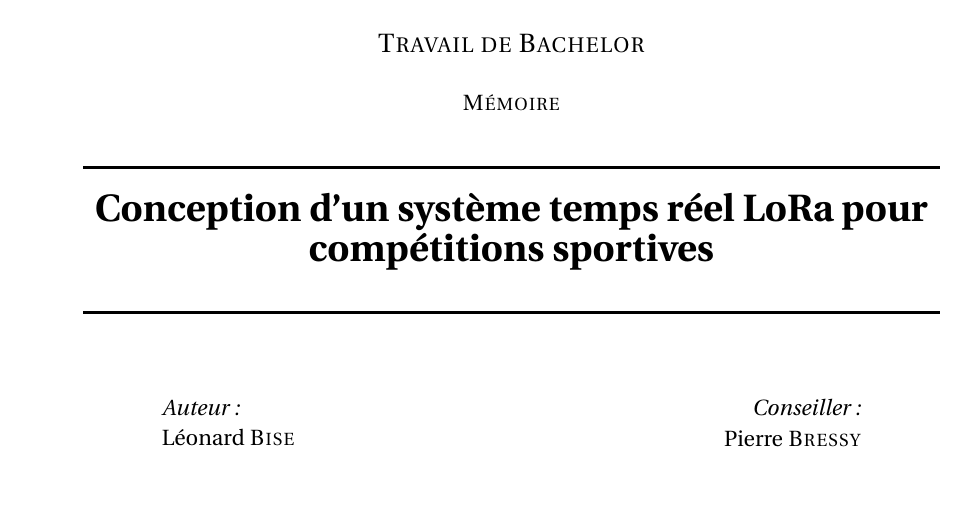
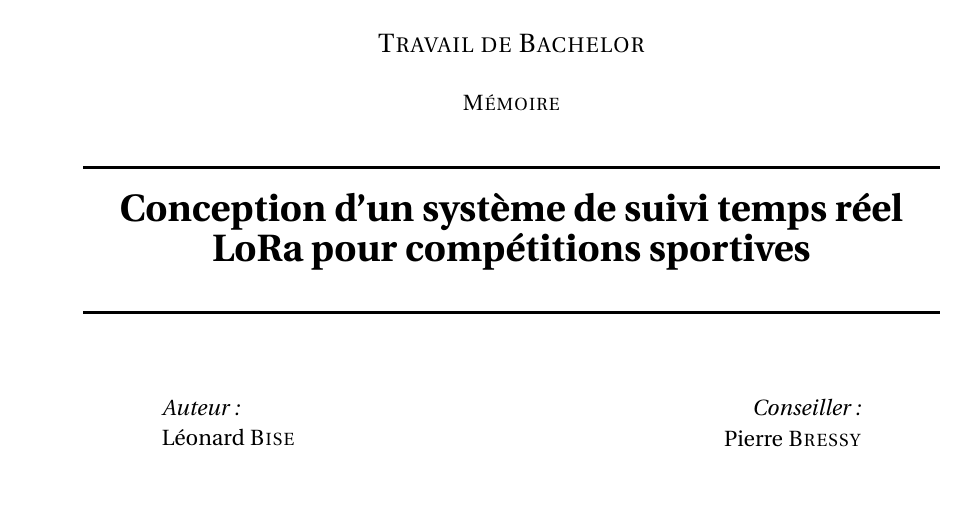
Before and after one commit to leodido99/TravailBachelor, a LaTeX book (documents/memoire/TB_Bise_Leonard_Memoire.tex, which reads documents/memoire/head/title_page.tex): part of page 1 of 83, cut so that both start at the same text. Compiled offline with pdfLaTeX.

Commit message:
Fix document title, update slightly schematics

```diff
--- a/documents/memoire/head/title_page.tex
+++ b/documents/memoire/head/title_page.tex
@@ -25,7 +25,7 @@ at (current page.north west)
 %----------------------------------------------------------------------------------------
 
 \HRule \\[0.4cm]
-{ \huge \bfseries Conception d'un système temps réel LoRa pour compétitions sportives}\\[0.4cm] % Title of your document
+{ \huge \bfseries Conception d'un système de suivi temps réel LoRa pour compétitions sportives}\\[0.4cm] % Title of your document
 \HRule \\[1.5cm]
 
 %----------------------------------------------------------------------------------------
```
Also changed, not shown: documents/memoire/images/system_schema.png, 1 other file.
